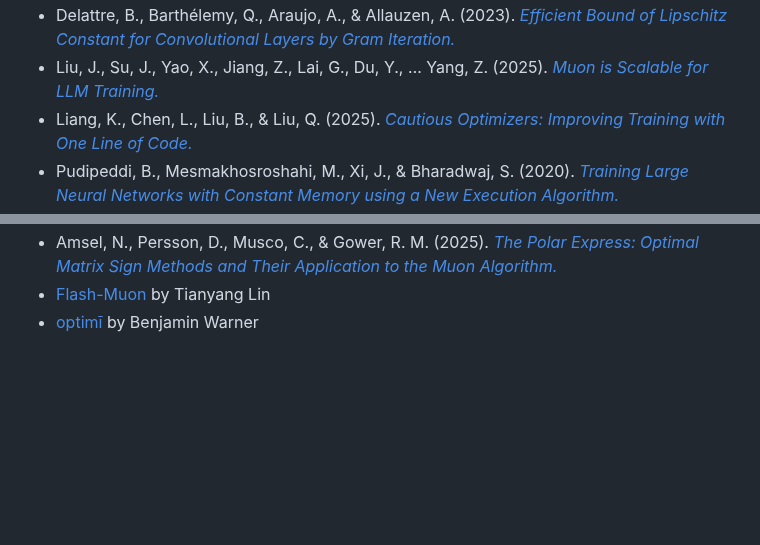
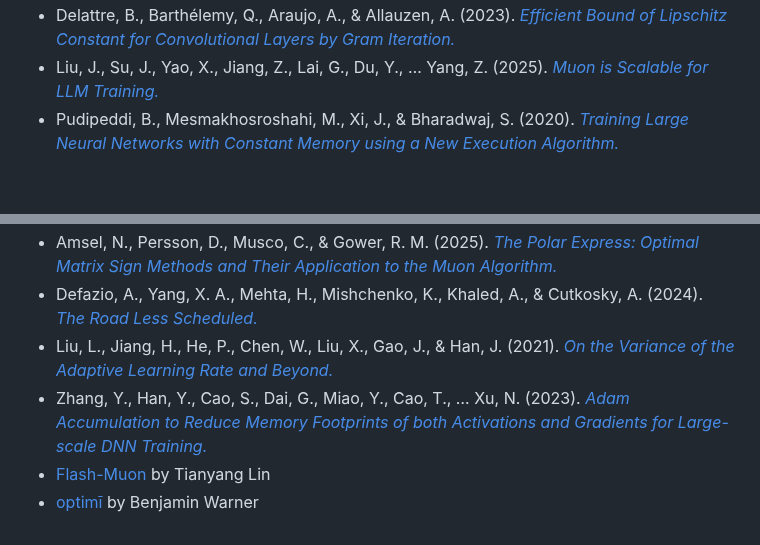
Before and after one commit to pykeio/THORN, a Markdown page: README.md, 2 parts joined by grey strips. Drawn GitHub-style; blank space fills up the shorter version.

```diff
--- a/README.md
+++ b/README.md
@@ -69,4 +115,3 @@ for item in dataset:
 - Delattre, B., Barthélemy, Q., Araujo, A., & Allauzen, A. (2023). [*Efficient Bound of Lipschitz Constant for Convolutional Layers by Gram Iteration.*](http://arxiv.org/abs/2305.16173)
 - Liu, J., Su, J., Yao, X., Jiang, Z., Lai, G., Du, Y., … Yang, Z. (2025). [*Muon is Scalable for LLM Training.*](http://arxiv.org/abs/2502.16982)
-- Liang, K., Chen, L., Liu, B., & Liu, Q. (2025). [*Cautious Optimizers: Improving Training with One Line of Code.*](http://arxiv.org/abs/2411.16085)
 - Pudipeddi, B., Mesmakhosroshahi, M., Xi, J., & Bharadwaj, S. (2020). [*Training Large Neural Networks with Constant Memory using a New Execution Algorithm.*](http://arxiv.org/abs/2002.05645)
@@ -74,3 +119,6 @@ for item in dataset:
 - Amsel, N., Persson, D., Musco, C., & Gower, R. M. (2025). [*The Polar Express: Optimal Matrix Sign Methods and Their Application to the Muon Algorithm.*](http://arxiv.org/abs/2505.16932)
+- Defazio, A., Yang, X. A., Mehta, H., Mishchenko, K., Khaled, A., & Cutkosky, A. (2024). [*The Road Less Scheduled.*][sf]
+- Liu, L., Jiang, H., He, P., Chen, W., Liu, X., Gao, J., & Han, J. (2021). [*On the Variance of the Adaptive Learning Rate and Beyond.*][radam]
+- Zhang, Y., Han, Y., Cao, S., Dai, G., Miao, Y., Cao, T., … Xu, N. (2023). [*Adam Accumulation to Reduce Memory Footprints of both Activations and Gradients for Large-scale DNN Training.*](http://arxiv.org/abs/2305.19982)
 - [Flash-Muon](https://github.com/nil0x9/flash-muon) by Tianyang Lin
 - [optimī](https://github.com/warner-benjamin/optimi) by Benjamin Warner
```
Also changed, not shown: other parts of README.md (+85 -33 lines), docs/lm_loss.png (added), 6 other files.
